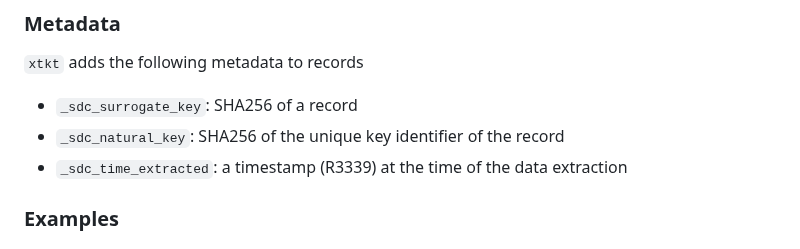
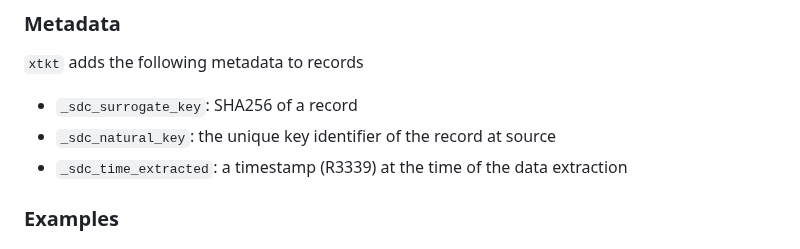
Before and after one commit to 5amCurfew/xtkt, a Markdown page: README.md, the part around the change. Drawn GitHub-style.

```diff
--- a/README.md
+++ b/README.md
@@ -76,7 +76,7 @@ $ xtkt config_github.json 2>&1 | jq .
 `xtkt` adds the following metadata to records
 
 * `_sdc_surrogate_key`: SHA256 of a record
-* `_sdc_natural_key`: SHA256 of the unique key identifier of the record
+* `_sdc_natural_key`: the unique key identifier of the record at source
 * `_sdc_time_extracted`: a timestamp (R3339) at the time of the data extraction
 
 ### Examples
```
